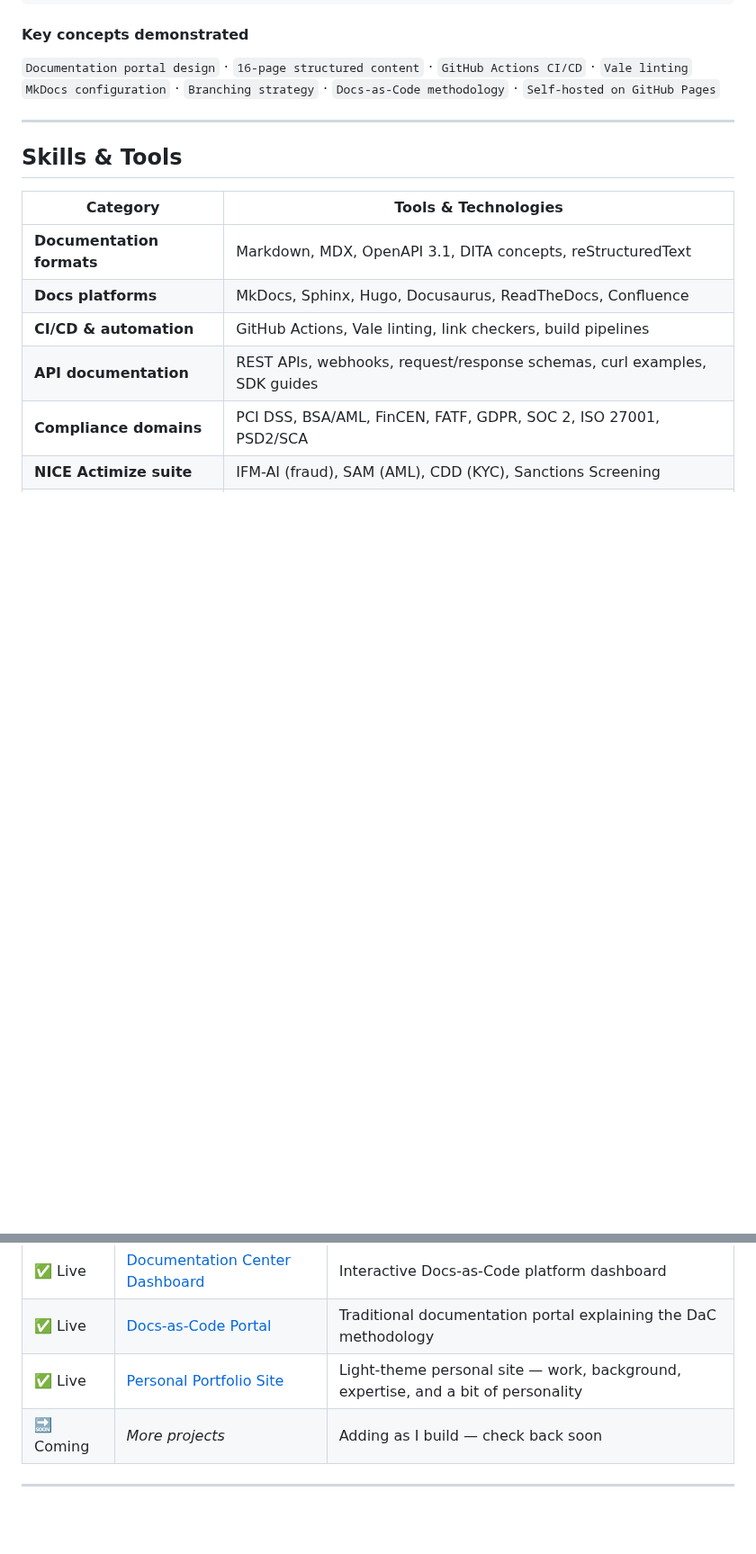
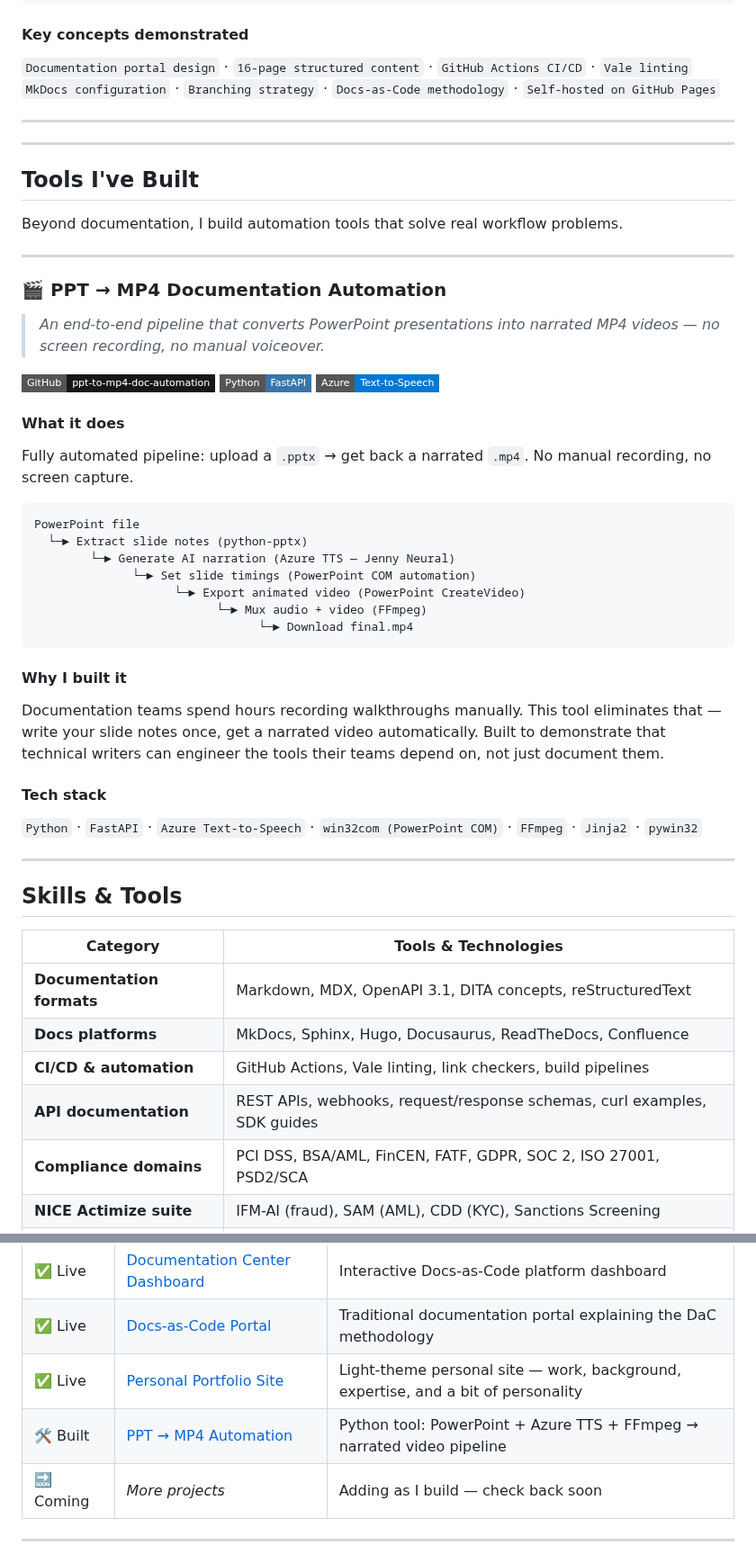
Before and after one commit to SulagnaSasmal/SulagnaSasmal, a Markdown page: README.md, 2 parts joined by grey strips. Shown at 90% size. Rendered like a GitHub page; badges without logos; blank space fills up the shorter version.

Commit message:
Add PPT to MP4 tool section to profile README
New 'Tools I've Built' section with pipeline diagram, tech stack,
and What's Next table entry.

Co-Authored-By: Claude Sonnet 4.6 <noreply@anthropic.com>

````diff
--- a/README.md
+++ b/README.md
@@ -301,6 +301,46 @@ Reference
 
 ---
 
+---
+
+## Tools I've Built
+
+Beyond documentation, I build automation tools that solve real workflow problems.
+
+---
+
+### 🎬 PPT → MP4 Documentation Automation
+
+> *An end-to-end pipeline that converts PowerPoint presentations into narrated MP4 videos — no screen recording, no manual voiceover.*
+
+[![GitHub Repo](https://img.shields.io/badge/GitHub-ppt--to--mp4--doc--automation-181717?style=flat-square&logo=github)](https://github.com/SulagnaSasmal/ppt-to-mp4-doc-automation)
+[![Python](https://img.shields.io/badge/Python-FastAPI-3776AB?style=flat-square&logo=python&logoColor=white)](https://github.com/SulagnaSasmal/ppt-to-mp4-doc-automation)
+[![Azure TTS](https://img.shields.io/badge/Azure-Text--to--Speech-0078D4?style=flat-square&logo=microsoft-azure&logoColor=white)](https://github.com/SulagnaSasmal/ppt-to-mp4-doc-automation)
+
+#### What it does
+
+Fully automated pipeline: upload a `.pptx` → get back a narrated `.mp4`. No manual recording, no screen capture.
+
+```
+PowerPoint file
+  └─► Extract slide notes (python-pptx)
+        └─► Generate AI narration (Azure TTS — Jenny Neural)
+              └─► Set slide timings (PowerPoint COM automation)
+                    └─► Export animated video (PowerPoint CreateVideo)
+                          └─► Mux audio + video (FFmpeg)
+                                └─► Download final.mp4
+```
+
+#### Why I built it
+
+Documentation teams spend hours recording walkthroughs manually. This tool eliminates that — write your slide notes once, get a narrated video automatically. Built to demonstrate that technical writers can engineer the tools their teams depend on, not just document them.
+
+#### Tech stack
+
+`Python` · `FastAPI` · `Azure Text-to-Speech` · `win32com (PowerPoint COM)` · `FFmpeg` · `Jinja2` · `pywin32`
+
+---
+
 ## Skills & Tools
 
 | Category | Tools & Technologies |
@@ -327,6 +367,7 @@ This portfolio is a living document — updated as new projects are added.
 | ✅ Live | [Documentation Center Dashboard](https://github.com/SulagnaSasmal/Documentation-Center-Platform) | Interactive Docs-as-Code platform dashboard |
 | ✅ Live | [Docs-as-Code Portal](https://github.com/SulagnaSasmal/docs-as-code-portal) | Traditional documentation portal explaining the DaC methodology |
 | ✅ Live | [Personal Portfolio Site](https://github.com/SulagnaSasmal/sulagnasasmal-site) | Light-theme personal site — work, background, expertise, and a bit of personality |
+| 🛠️ Built | [PPT → MP4 Automation](https://github.com/SulagnaSasmal/ppt-to-mp4-doc-automation) | Python tool: PowerPoint + Azure TTS + FFmpeg → narrated video pipeline |
 | 🔜 Coming | *More projects* | Adding as I build — check back soon |
 
 ---
````
